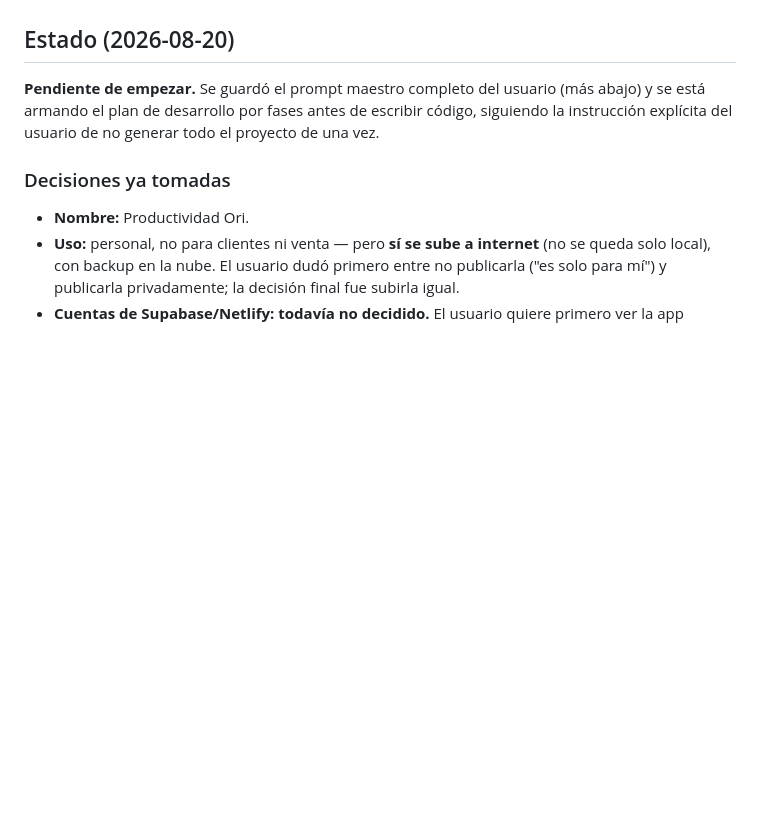
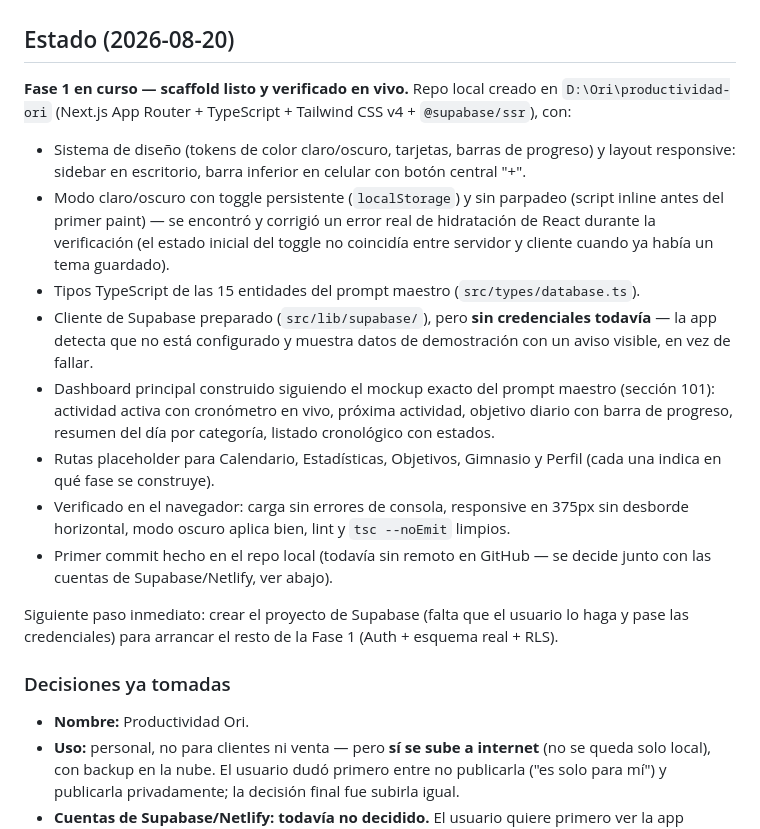
Before and after one commit to webdelhotelcom/SoftwareEYO, a Markdown page: docs/obsidian/Productividad-Ori.md, the part around the change. Rendered like a GitHub page; blank space fills up the shorter version.

Commit message:
Actualizar estado de Productividad Ori: scaffold Fase 1 listo
Co-Authored-By: Claude Sonnet 5 <noreply@anthropic.com>

```diff
--- a/docs/obsidian/Productividad-Ori.md
+++ b/docs/obsidian/Productividad-Ori.md
@@ -10,7 +10,18 @@ Un "sistema operativo personal" para administrar el tiempo: **Planificar → Eje
 
 ## Estado (2026-08-20)
 
-**Pendiente de empezar.** Se guardó el prompt maestro completo del usuario (más abajo) y se está armando el plan de desarrollo por fases antes de escribir código, siguiendo la instrucción explícita del usuario de no generar todo el proyecto de una vez.
+**Fase 1 en curso — scaffold listo y verificado en vivo.** Repo local creado en `D:\Ori\productividad-ori` (Next.js App Router + TypeScript + Tailwind CSS v4 + `@supabase/ssr`), con:
+
+- Sistema de diseño (tokens de color claro/oscuro, tarjetas, barras de progreso) y layout responsive: sidebar en escritorio, barra inferior en celular con botón central "+".
+- Modo claro/oscuro con toggle persistente (`localStorage`) y sin parpadeo (script inline antes del primer paint) — se encontró y corrigió un error real de hidratación de React durante la verificación (el estado inicial del toggle no coincidía entre servidor y cliente cuando ya había un tema guardado).
+- Tipos TypeScript de las 15 entidades del prompt maestro (`src/types/database.ts`).
+- Cliente de Supabase preparado (`src/lib/supabase/`), pero **sin credenciales todavía** — la app detecta que no está configurado y muestra datos de demostración con un aviso visible, en vez de fallar.
+- Dashboard principal construido siguiendo el mockup exacto del prompt maestro (sección 101): actividad activa con cronómetro en vivo, próxima actividad, objetivo diario con barra de progreso, resumen del día por categoría, listado cronológico con estados.
+- Rutas placeholder para Calendario, Estadísticas, Objetivos, Gimnasio y Perfil (cada una indica en qué fase se construye).
+- Verificado en el navegador: carga sin errores de consola, responsive en 375px sin desborde horizontal, modo oscuro aplica bien, lint y `tsc --noEmit` limpios.
+- Primer commit hecho en el repo local (todavía sin remoto en GitHub — se decide junto con las cuentas de Supabase/Netlify, ver abajo).
+
+Siguiente paso inmediato: crear el proyecto de Supabase (falta que el usuario lo haga y pase las credenciales) para arrancar el resto de la Fase 1 (Auth + esquema real + RLS).
 
 ### Decisiones ya tomadas
 
```
